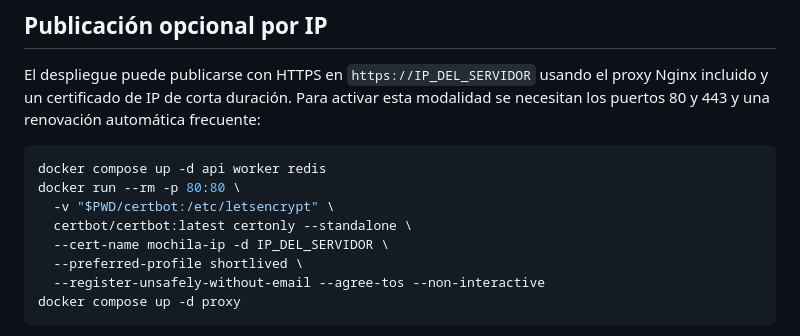
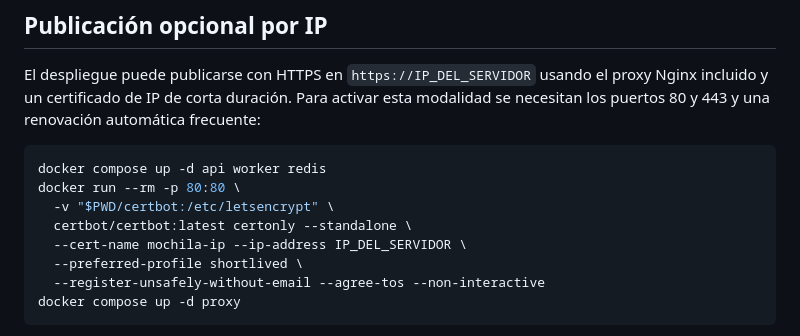
Before and after one commit to pronficilio/mochila, a Markdown page: README.md, the part around the change. Drawn GitHub-style.

Commit message:
Use Certbot IP address option

```diff
--- a/README.md
+++ b/README.md
@@ -58,7 +58,7 @@ docker compose up -d api worker redis
 docker run --rm -p 80:80 \
   -v "$PWD/certbot:/etc/letsencrypt" \
   certbot/certbot:latest certonly --standalone \
-  --cert-name mochila-ip -d IP_DEL_SERVIDOR \
+  --cert-name mochila-ip --ip-address IP_DEL_SERVIDOR \
   --preferred-profile shortlived \
   --register-unsafely-without-email --agree-tos --non-interactive
 docker compose up -d proxy
```
